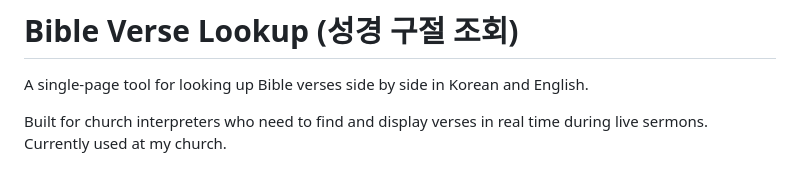
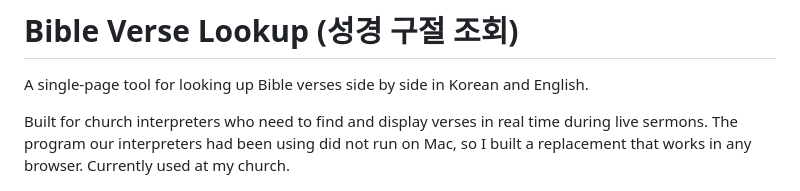
Before and after one commit to rkim9125/LiveVerse, a Markdown page: README.md, the part around the change. Rendered like a GitHub page.

Commit message:
README: explain why the project was built

```diff
--- a/README.md
+++ b/README.md
@@ -2,7 +2,7 @@
 
 A single-page tool for looking up Bible verses side by side in Korean and English.
 
-Built for church interpreters who need to find and display verses in real time during live sermons. Currently used at my church.
+Built for church interpreters who need to find and display verses in real time during live sermons. The program our interpreters had been using did not run on Mac, so I built a replacement that works in any browser. Currently used at my church.
 
 ![KJV demo showing John 3:16](docs/screenshot.png)
 
```
